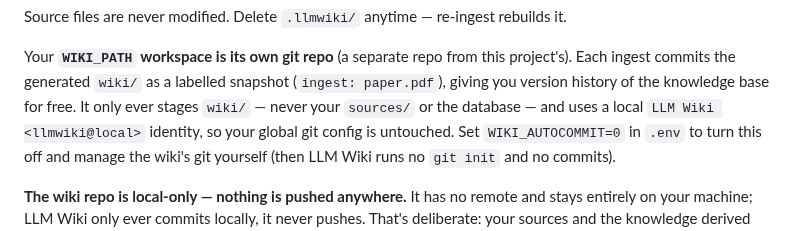
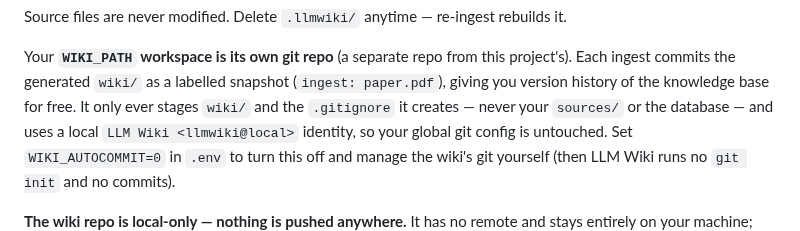
Before and after one commit to Clod/llmwiki-marimo, a Markdown page: README.md, the part around the change. GitHub-like rendering.

Commit message:
docs: README — git auto-commit also stages .gitignore, not only wiki/

```diff
--- a/README.md
+++ b/README.md
@@ -65,7 +65,7 @@ Source files are never modified. Delete `.llmwiki/` anytime — re-ingest rebuil
 Your **`WIKI_PATH` workspace is its own git repo** (a separate repo from this
 project's). Each ingest commits the generated `wiki/` as a labelled snapshot
 (`ingest: paper.pdf`), giving you version history of the knowledge base for free.
-It only ever stages `wiki/` — never your `sources/` or the database — and uses a
+It only ever stages `wiki/` and the `.gitignore` it creates — never your `sources/` or the database — and uses a
 local `LLM Wiki <llmwiki@local>` identity, so your global git config is untouched.
 Set `WIKI_AUTOCOMMIT=0` in `.env` to turn this off and manage the wiki's git
 yourself (then LLM Wiki runs no `git init` and no commits).
```
